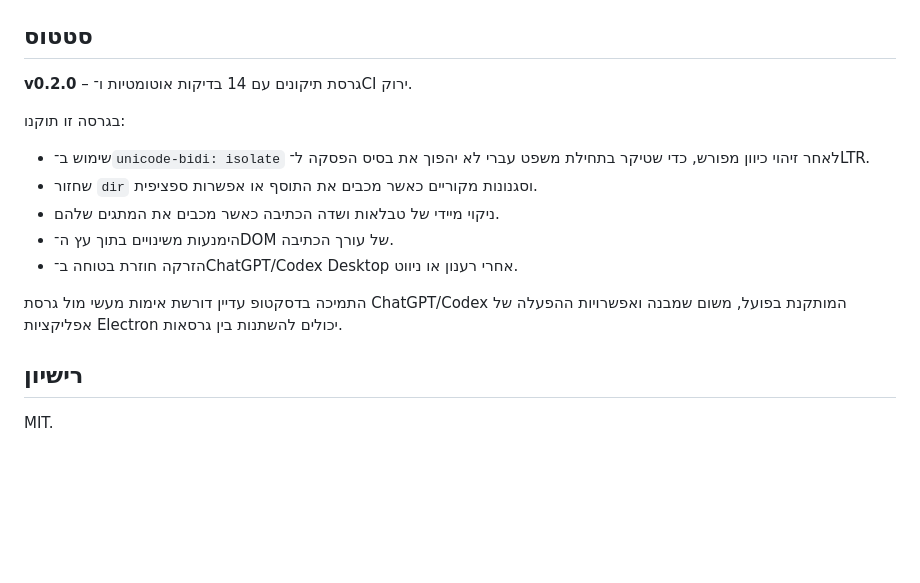
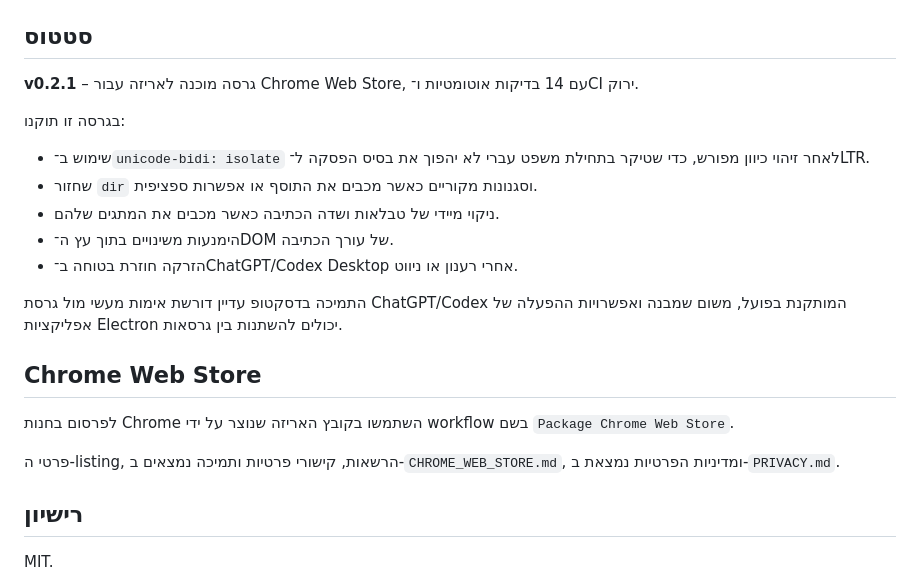
Before and after one commit to financialegg/chatgpt-hebrew-rtl, a Markdown page: README.md, the part around the change. Rendered like a GitHub page; blank space fills up the shorter version.

Commit message:
Document Chrome Web Store v0.2.1 package

```diff
--- a/README.md
+++ b/README.md
@@ -126,7 +126,7 @@ chatgpt-hebrew-rtl/
 
 ## סטטוס
 
-**v0.2.0** – גרסת תיקונים עם 14 בדיקות אוטומטיות ו־CI ירוק.
+**v0.2.1** – גרסה מוכנה לאריזה עבור Chrome Web Store, עם 14 בדיקות אוטומטיות ו־CI ירוק.
 
 בגרסה זו תוקנו:
 - שימוש ב־`unicode-bidi: isolate` לאחר זיהוי כיוון מפורש, כדי שטיקר בתחילת משפט עברי לא יהפוך את בסיס הפסקה ל־LTR.
@@ -137,6 +137,12 @@ chatgpt-hebrew-rtl/
 
 התמיכה בדסקטופ עדיין דורשת אימות מעשי מול גרסת ChatGPT/Codex המותקנת בפועל, משום שמבנה ואפשרויות ההפעלה של אפליקציות Electron יכולים להשתנות בין גרסאות.
 
+## Chrome Web Store
+
+לפרסום בחנות Chrome השתמשו בקובץ האריזה שנוצר על ידי workflow בשם `Package Chrome Web Store`.
+
+פרטי ה-listing, הרשאות, קישורי פרטיות ותמיכה נמצאים ב-`CHROME_WEB_STORE.md`, ומדיניות הפרטיות נמצאת ב-`PRIVACY.md`.
+
 ## רישיון
 
 MIT.
```
